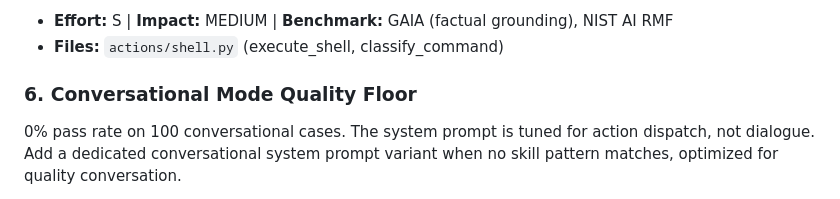
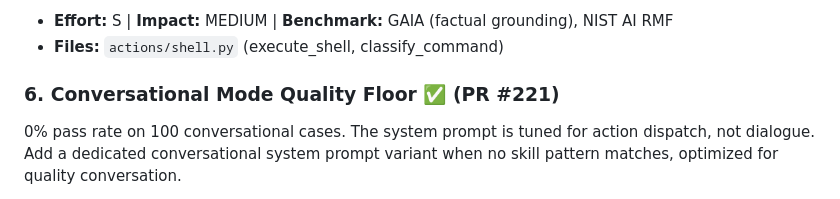
Before and after one commit to ahmedkhaledmohamed/khalil, a Markdown page: IMPROVEMENT_PLAN.md, the part around the change. Rendered like a GitHub page.

Commit message:
Mark improvement #6 as completed (PR #221) — Phase 1 done
Co-Authored-By: Claude Opus 4.6 (1M context) <noreply@anthropic.com>

```diff
--- a/IMPROVEMENT_PLAN.md
+++ b/IMPROVEMENT_PLAN.md
@@ -34,7 +34,7 @@ P95 = 54.57s. Reduce per-model timeout to 8s first attempt, implement 15s total
 - **Effort:** S | **Impact:** MEDIUM | **Benchmark:** GAIA (factual grounding), NIST AI RMF
 - **Files:** `actions/shell.py` (execute_shell, classify_command)
 
-### 6. Conversational Mode Quality Floor
+### 6. Conversational Mode Quality Floor ✅ (PR #221)
 0% pass rate on 100 conversational cases. The system prompt is tuned for action dispatch, not dialogue. Add a dedicated conversational system prompt variant when no skill pattern matches, optimized for quality conversation.
 - **Effort:** S | **Impact:** MEDIUM | **Benchmark:** ConvBench, DeepEval
 - **Files:** `server.py` (handle_message_generic, _build_system_prompt)
```
